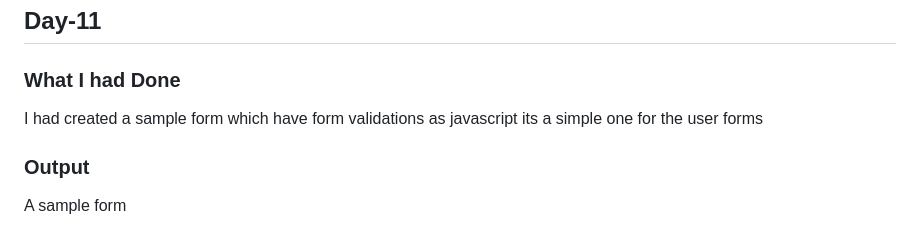
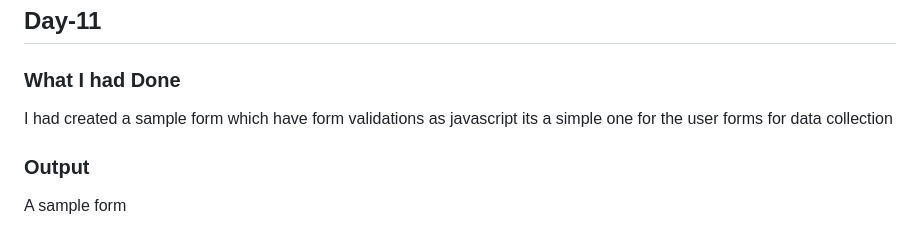
Before and after one commit to Jeevan1310/javascript-challenge-30, a Markdown page: readme.md, the part around the change. Drawn GitHub-style.

Commit message:
completed doc for Day-11

```diff
--- a/readme.md
+++ b/readme.md
@@ -96,7 +96,7 @@ https://github.com/Jeevan1310/javascript-challenge-30/blob/master/Day-10/tenth.j
 ## Day-11
 
 ### What I had Done
-I had created a sample form which have form validations as javascript its a simple one for the user forms
+I had created a sample form which have form validations as javascript its a simple one for the user forms for data collection
 ### Output
 A sample form
 ### Link to the code file
```
